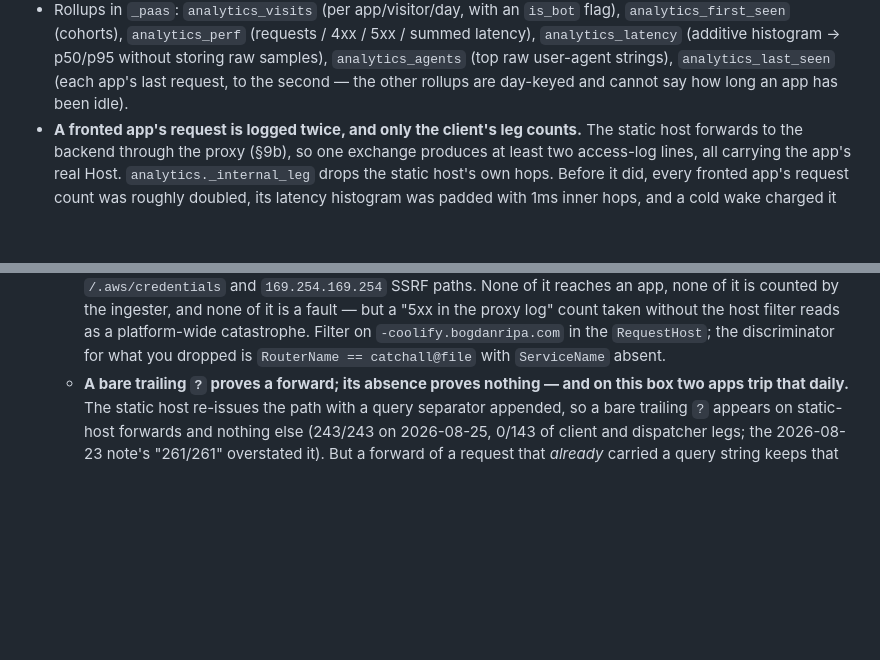
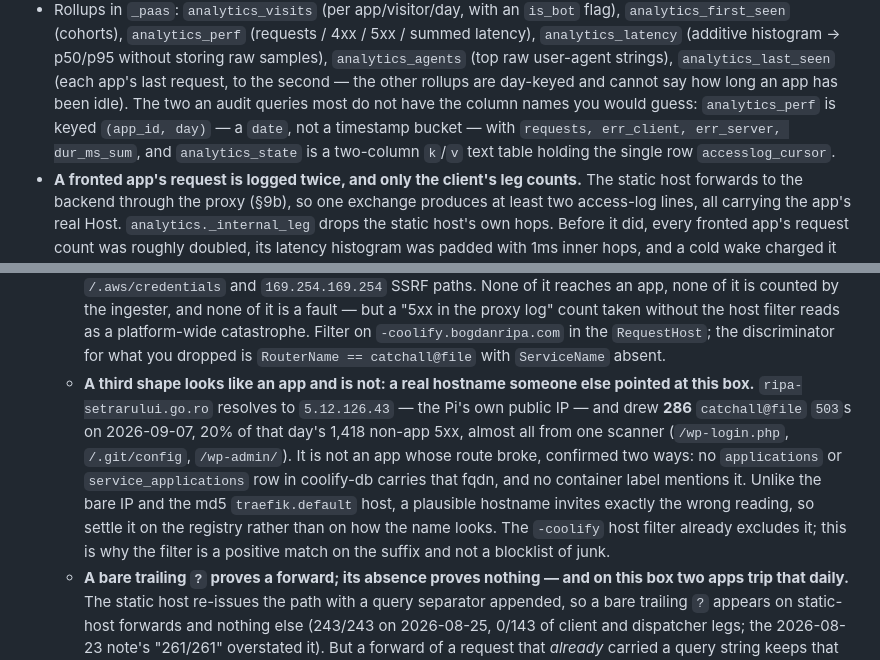
Before and after one commit to bogdanripa/pironman, a Markdown page: ARCHITECTURE.md, 2 parts joined by grey strips. Rendered like a GitHub page; blank space fills up the shorter version.

Commit message:
docs: an unrouted 5xx can carry a hostname that looks like one of ours
The catchall paragraph named two shapes of non-app 5xx — the bare IP and a
forged <md5>.<md5>.traefik.default Host — both obviously junk. Tonight's audit
found a third that is not: ripa-setrarului.go.ro, which resolves to
5.12.126.43, this box's own public IP, and drew 286 catchall@file 503s in 24h
(20% of the day's 1,418 non-app 5xx), almost all one scanner on /wp-login.php
and /.git/config. Verified not-ours two ways: no applications or
service_applications row in coolify-db carries the fqdn, and no container label
mentions it. A plausible hostname invites the reading "an app's route broke",
which is why the host filter is a positive match on the -coolify suffix rather
than a blocklist.

Also records the column names of the two analytics tables an audit queries every
night: analytics_perf is keyed (app_id, day) with requests/err_client/
err_server/dur_ms_sum, and analytics_state is a k/v text table. Guessing
key/value and a bucket timestamp cost a round tonight.

Co-Authored-By: Claude Opus 5 <noreply@anthropic.com>
Claude-Session: https://claude.ai/code/session_014rPMk28oWxEpxgGgoyUTe2

```diff
--- a/ARCHITECTURE.md
+++ b/ARCHITECTURE.md
@@ -1131,6 +1131,10 @@ flows through: the Traefik access log** — nothing is installed per app.
   without storing raw samples), `analytics_agents` (top raw user-agent strings),
   `analytics_last_seen` (each app's last request, to the second — the other
   rollups are day-keyed and cannot say how long an app has been idle).
+  The two an audit queries most do not have the column names you would guess:
+  `analytics_perf` is keyed `(app_id, day)` — a `date`, not a timestamp bucket —
+  with `requests, err_client, err_server, dur_ms_sum`, and `analytics_state` is a
+  two-column `k`/`v` text table holding the single row `accesslog_cursor`.
 - **A fronted app's request is logged twice, and only the client's leg counts.**
   The static host forwards to the backend through the proxy (§9b), so one
   exchange produces at least two access-log lines, all carrying the app's real
@@ -1255,6 +1259,17 @@ flows through: the Traefik access log** — nothing is installed per app.
     platform-wide catastrophe. Filter on `-coolify.bogdanripa.com` in the
     `RequestHost`; the discriminator for what you dropped is
     `RouterName == catchall@file` with `ServiceName` absent.
+  - **A third shape looks like an app and is not: a real hostname someone else
+    pointed at this box.** `ripa-setrarului.go.ro` resolves to `5.12.126.43` —
+    the Pi's own public IP — and drew **286** `catchall@file` `503`s on
+    2026-09-07, 20% of that day's 1,418 non-app 5xx, almost all from one scanner
+    (`/wp-login.php`, `/.git/config`, `/wp-admin/`). It is not an app whose route
+    broke, confirmed two ways: no `applications` or `service_applications` row in
+    coolify-db carries that fqdn, and no container label mentions it. Unlike the
+    bare IP and the md5 `traefik.default` host, a plausible hostname invites
+    exactly the wrong reading, so settle it on the registry rather than on how
+    the name looks. The `-coolify` host filter already excludes it; this is why
+    the filter is a positive match on the suffix and not a blocklist of junk.
   - **A bare trailing `?` proves a forward; its absence proves nothing — and on
     this box two apps trip that daily.** The static host re-issues the path with a
     query separator appended, so a bare trailing `?` appears on static-host
```
Also changed, not shown: CLAUDE.md (+1 -1 lines).
